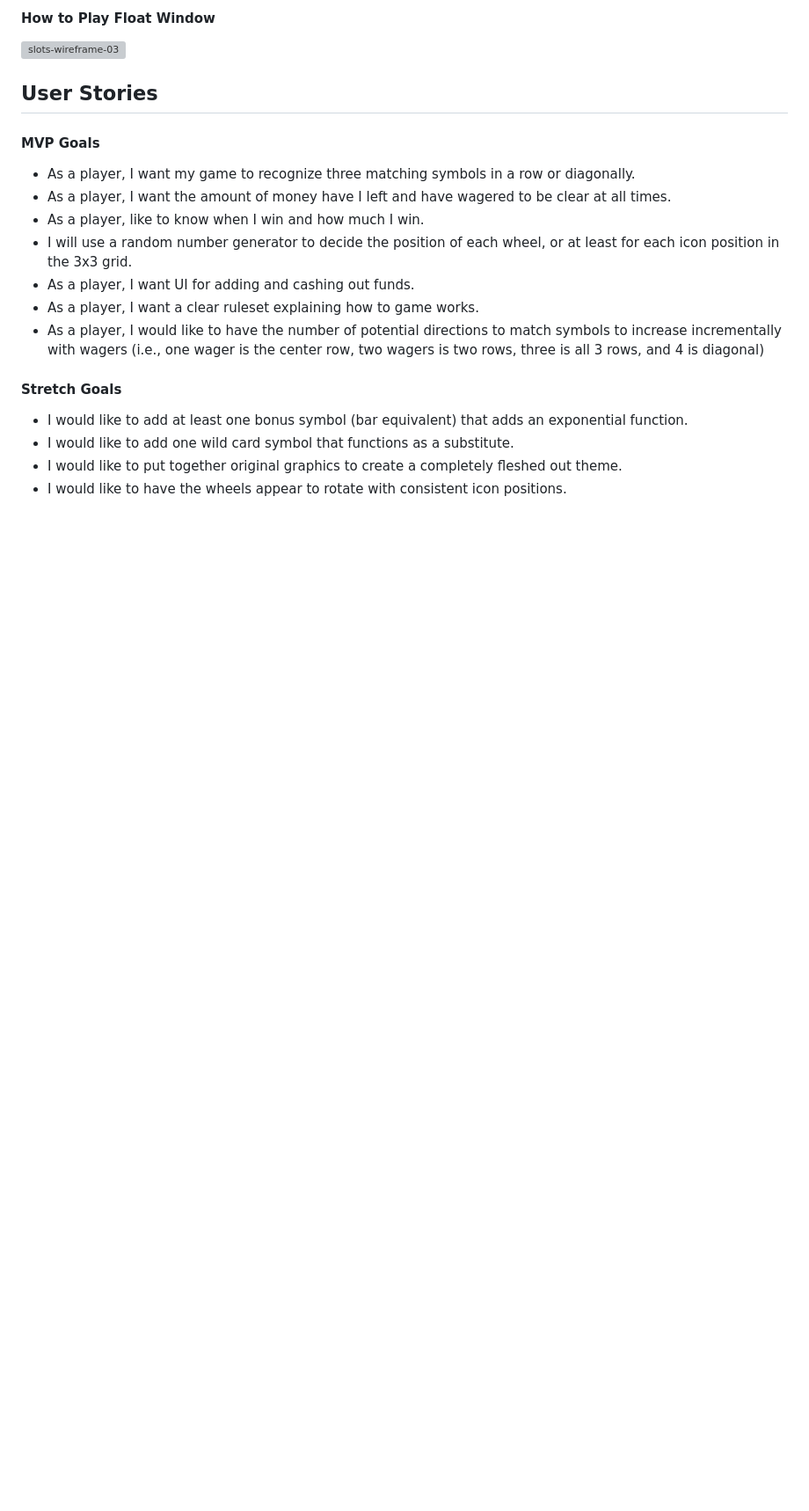
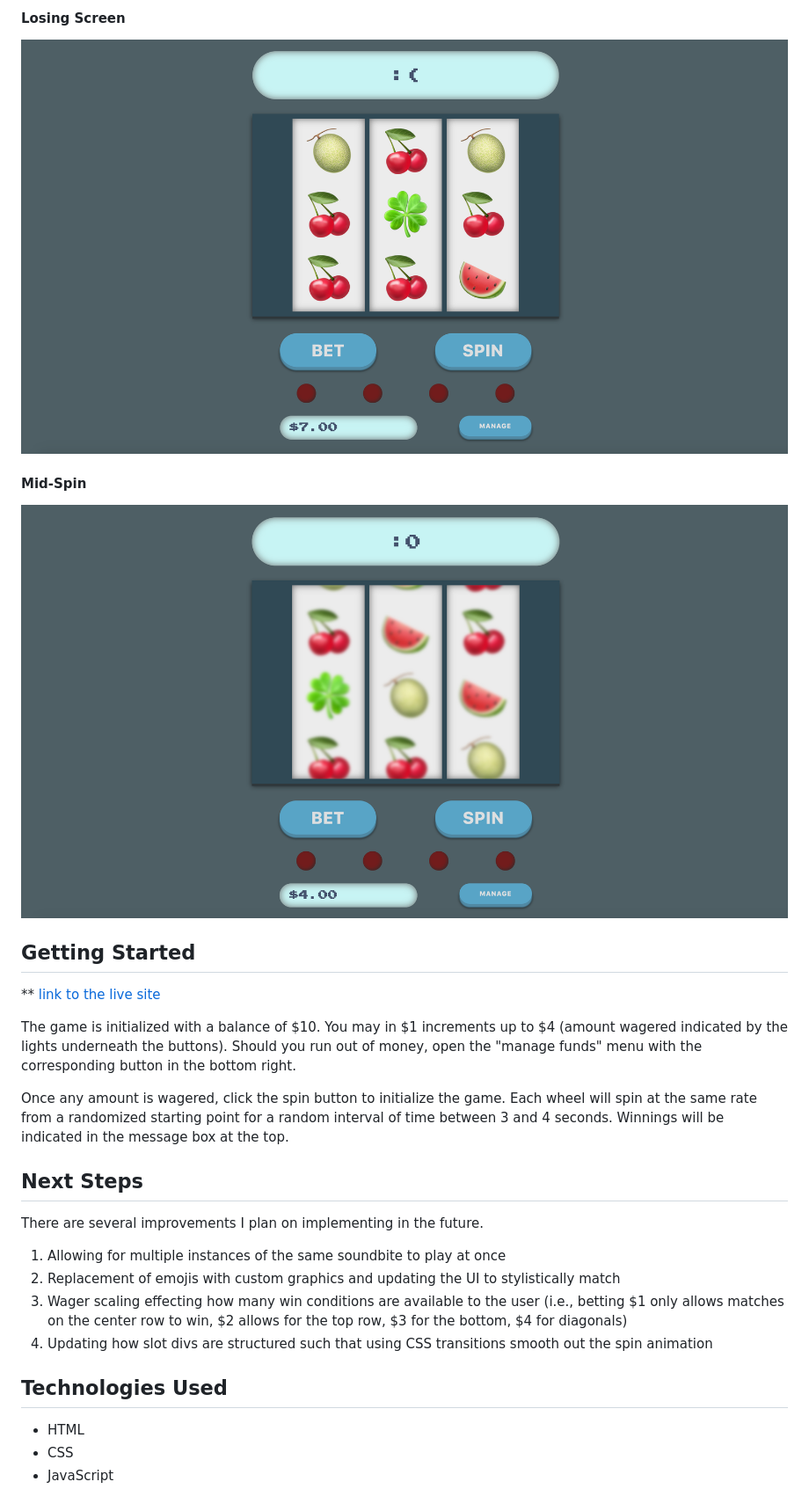
Before and after one commit to lschmidtfellner/slots, a Markdown page: README.md, the part around one of its changes. Shown at 88% size. Drawn GitHub-style; pictures changed too: assets/screenshots/screen4.png (added), assets/screenshots/screen5.png (added); blank space fills up the shorter version; grey boxes are pictures that could not be loaded.

Commit message:
completed readme

```diff
--- a/README.md
+++ b/README.md
@@ -19,22 +19,27 @@ For my app I decided to go with a slot machine game. I wanted to chose something
 
-#### How to Play Float Window
-![slots-wireframe-03](https://user-images.githubusercontent.com/127900788/236845112-937090d6-7d10-4230-826a-213ea342bbda.png)
+#### Losing Screen
+![screenshot-4](/assets/screenshots/screen4.png)
 
-## User Stories
+#### Mid-Spin
+![screenshot-5](/assets/screenshots/screen5.png)
 
-#### MVP Goals
+## Getting Started
+** [link to the live site](https://legendary-sopapillas-210b1f.netlify.app/)
 
-- As a player, I want my game to recognize three matching symbols in a row or diagonally.
-- As a player, I want the amount of money have I left and have wagered to be clear at all times.
-- As a player, like to know when I win and how much I win.
-- I will use a random number generator to decide the position of each wheel, or at least for each icon position in the 3x3 grid.
-- As a player, I want UI for adding and cashing out funds.
-- As a player, I want a clear ruleset explaining how to game works.
-- As a player, I would like to have the number of potential directions to match symbols to increase incrementally with wagers (i.e., one wager is the center row, two wagers is two rows, three is all 3 rows, and 4 is diagonal)
+The game is initialized with a balance of $10. You may in $1 increments up to $4 (amount wagered indicated by the lights underneath the buttons). Should you run out of money, open the "manage funds" menu with the corresponding button in the bottom right.
 
-#### Stretch Goals
+Once any amount is wagered, click the spin button to initialize the game. Each wheel will spin at the same rate from a randomized starting point for a random interval of time between 3 and 4 seconds. Winnings will be indicated in the message box at the top.
 
-- I would like to add at least one bonus symbol (bar equivalent) that adds an exponential function.
-- I would like to add one wild card symbol that functions as a substitute.
-- I would like to put together original graphics to create a completely fleshed out theme.
-- I would like to have the wheels appear to rotate with consistent icon positions.
+## Next Steps
+
+There are several improvements I plan on implementing in the future.
+1. Allowing for multiple instances of the same soundbite to play at once
+1. Replacement of emojis with custom graphics and updating the UI to stylistically match
+1. Wager scaling effecting how many win conditions are available to the user (i.e., betting $1 only allows matches on  the center row to win, $2 allows for the top row, $3 for the bottom, $4 for diagonals)
+1. Updating how slot divs are structured such that using CSS transitions smooth out the spin animation
+
+## Technologies Used
+
+- HTML
+- CSS
+- JavaScript
```
Also changed, not shown: other parts of README.md (+4 -4 lines), assets/screenshots/screen1.png (added), assets/screenshots/screen2.png (added), assets/screenshots/screen3.png (added).
